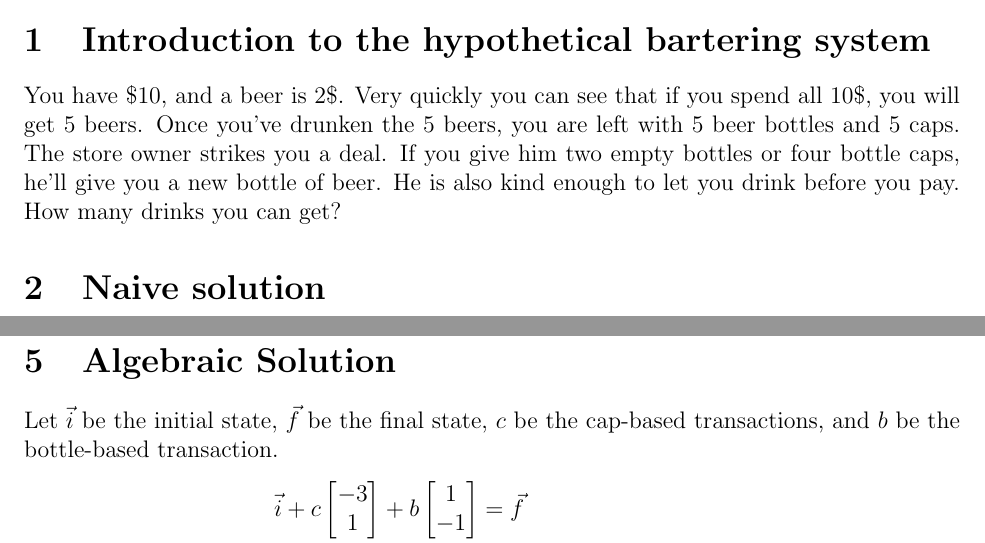
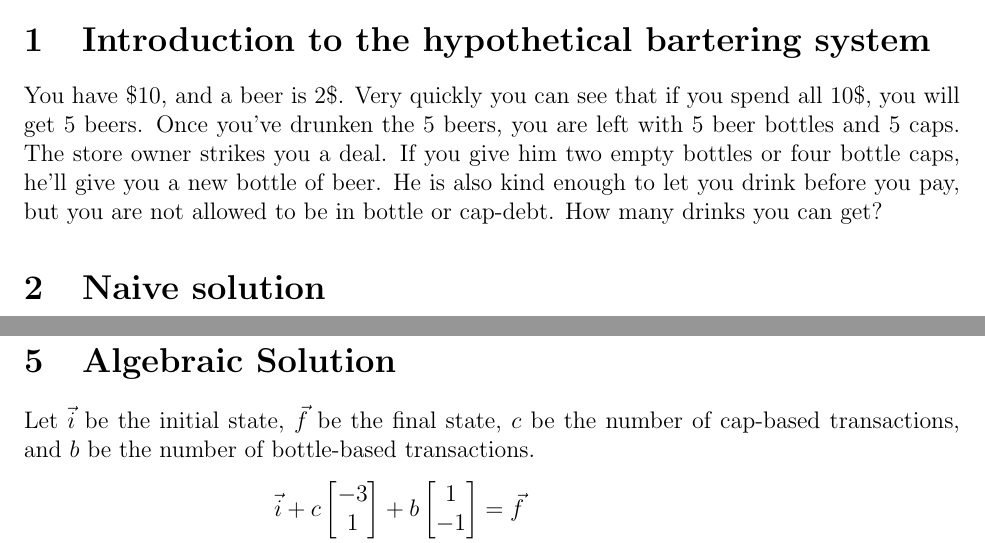
Before and after one commit to CoffeeVector/OptimizingAlcoholism, a LaTeX document (paper.tex): two parts of pages 1 and 4 of 5, joined at a grey line, cut so that both start at the same text. Compiled offline with pdfLaTeX.

Commit message:
Mention that we cannot be in bottle debt or cap debt

```diff
--- a/paper.tex
+++ b/paper.tex
@@ -19,7 +19,7 @@ Very quickly you can see that if you spend all 10\$, you will get 5 beers.
 Once you've drunken the 5 beers, you are left with 5 beer bottles and 5 caps.
 The store owner strikes you a deal.
 If you give him two empty bottles or four bottle caps, he'll give you a new bottle of beer.
-He is also kind enough to let you drink before you pay.
+He is also kind enough to let you drink before you pay, but you are not allowed to be in bottle or cap-debt.
 How many drinks you can get?
 \section{Naive solution}
 
@@ -128,7 +128,7 @@ You can also tell that you cannot get to $(0, 1)$, because that means you came f
 
 So already from this graph, you can tell that you will always end up with 2 caps left over (if we ignore the trivial case that you do not buy beer in the first place).
 \section{Algebraic Solution}
-Let $\vec{i}$ be the initial state, $\vec{f}$ be the final state, $c$ be the cap-based transactions, and $b$ be the bottle-based transaction.
+Let $\vec{i}$ be the initial state, $\vec{f}$ be the final state, $c$ be the number of cap-based transactions, and $b$ be the number of bottle-based transactions.
 \begin{align*}
     \vec{i}
     + c
```
Also changed, not shown: paper.pdf, paper.tex (4 more changed lines).
